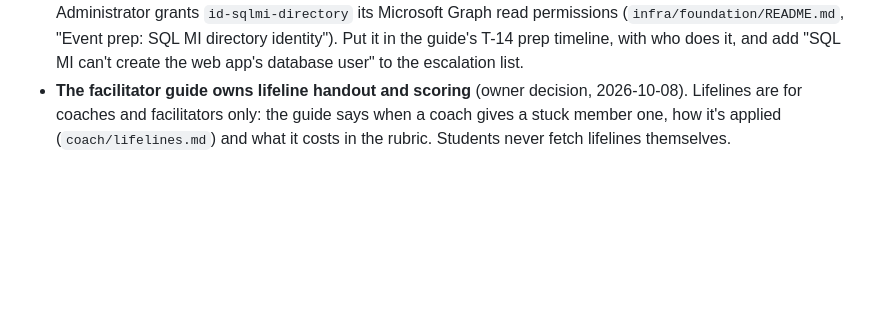
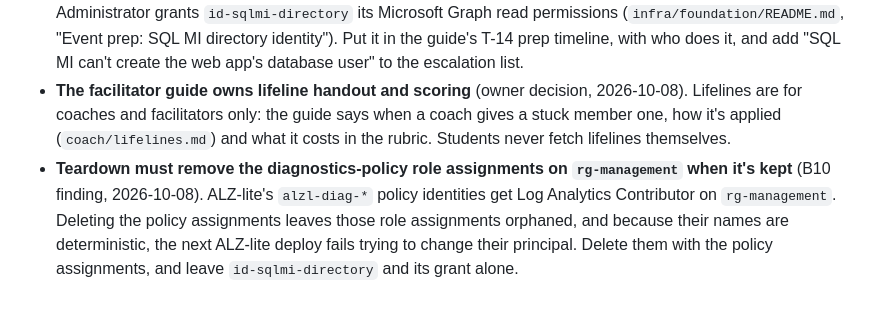
Before and after one commit to jonathan-vella/apex-factory-hackathon, a Markdown page: docs/backlog/B12-facilitator-kit.md, the part around the change. Rendered like a GitHub page; blank space fills up the shorter version.

Commit message:
docs: note the lifeline push scope and the kept rg-management teardown
Co-authored-by: Copilot App <223556219+Copilot@users.noreply.github.com>
Copilot-Session: ea891cd2-9a34-4ffe-9b19-d2118552e5fa

```diff
--- a/docs/backlog/B12-facilitator-kit.md
+++ b/docs/backlog/B12-facilitator-kit.md
@@ -97,3 +97,4 @@ docs: add the facilitator kit
 - **Cleanup safety:** match resources by the kit's names and the member index, never by wildcard across the subscription.
 - **Event prep needs a directory admin:** once per team, after ALZ-lite and before C7, a Privileged Role Administrator grants `id-sqlmi-directory` its Microsoft Graph read permissions (`infra/foundation/README.md`, "Event prep: SQL MI directory identity"). Put it in the guide's T-14 prep timeline, with who does it, and add "SQL MI can't create the web app's database user" to the escalation list.
 - **The facilitator guide owns lifeline handout and scoring** (owner decision, 2026-10-08). Lifelines are for coaches and facilitators only: the guide says when a coach gives a stuck member one, how it's applied (`coach/lifelines.md`) and what it costs in the rubric. Students never fetch lifelines themselves.
+- **Teardown must remove the diagnostics-policy role assignments on `rg-management` when it's kept** (B10 finding, 2026-10-08). ALZ-lite's `alzl-diag-*` policy identities get Log Analytics Contributor on `rg-management`. Deleting the policy assignments leaves those role assignments orphaned, and because their names are deterministic, the next ALZ-lite deploy fails trying to change their principal. Delete them with the policy assignments, and leave `id-sqlmi-directory` and its grant alone.
```
Also changed, not shown: coach/lifelines.md (+2 -0 lines).
